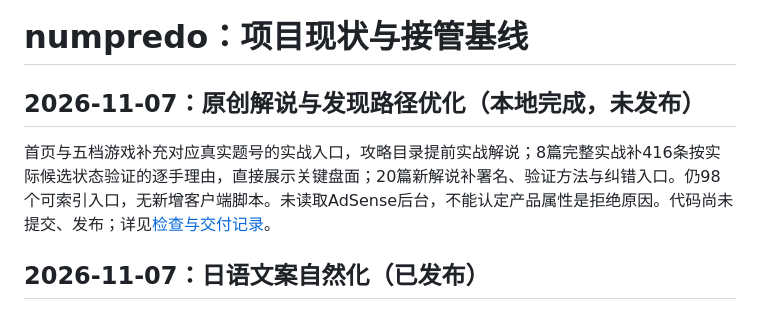
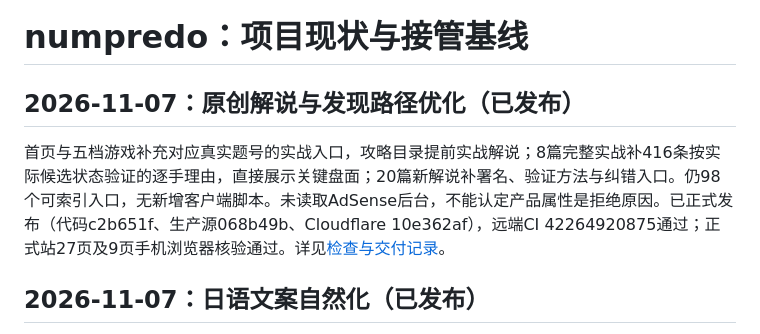
Before and after one commit to rusherxie-sudo/numpredo, a Markdown page: PROJECT.md, the part around the change. Rendered like a GitHub page.

```diff
--- a/PROJECT.md
+++ b/PROJECT.md
@@ -1,8 +1,8 @@
 # numpredo：项目现状与接管基线
 
-## 2026-11-07：原创解说与发现路径优化（本地完成，未发布）
+## 2026-11-07：原创解说与发现路径优化（已发布）
 
-首页与五档游戏补充对应真实题号的实战入口，攻略目录提前实战解说；8篇完整实战补416条按实际候选状态验证的逐手理由，直接展示关键盘面；20篇新解说补署名、验证方法与纠错入口。仍98个可索引入口，无新增客户端脚本。未读取AdSense后台，不能认定产品属性是拒绝原因。代码尚未提交、发布；详见[检查与交付记录](docs/growth/2026-11-07-content-value/README.md)。
+首页与五档游戏补充对应真实题号的实战入口，攻略目录提前实战解说；8篇完整实战补416条按实际候选状态验证的逐手理由，直接展示关键盘面；20篇新解说补署名、验证方法与纠错入口。仍98个可索引入口，无新增客户端脚本。未读取AdSense后台，不能认定产品属性是拒绝原因。已正式发布（代码c2b651f、生产源068b49b、Cloudflare 10e362af），远端CI 42264920875通过；正式站27页及9页手机浏览器核验通过。详见[检查与交付记录](docs/growth/2026-11-07-content-value/README.md)。
 
 
 ## 2026-11-07：日语文案自然化（已发布）
```
Also changed, not shown: GROWTH.md (+2 -2 lines), 1 other file.
